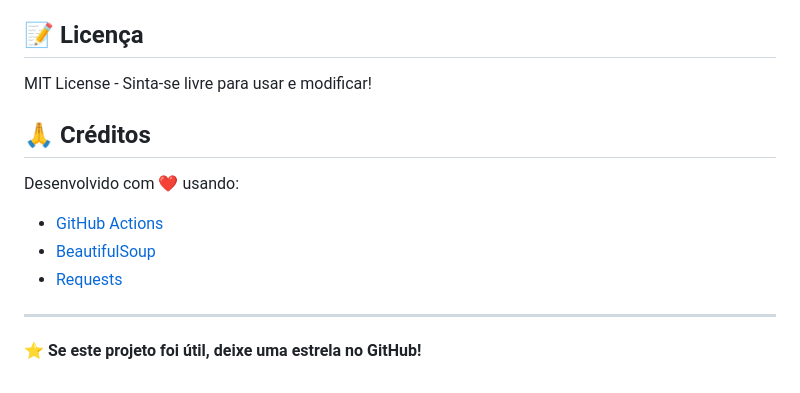
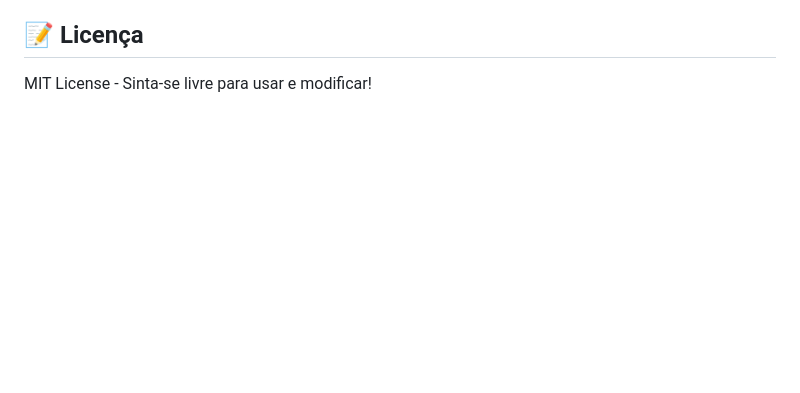
Before and after one commit to kaiosdev/Wishlist-, a Markdown page: README.md, the part around the change. Drawn GitHub-style; blank space fills up the shorter version.

Commit message:
Remove credits section from README
Removed credits section and related content from README.

```diff
--- a/README.md
+++ b/README.md
@@ -195,14 +195,3 @@ Contribuições são bem-vindas! Sinta-se livre para:
 ## 📝 Licença
 
 MIT License - Sinta-se livre para usar e modificar!
-
-## 🙏 Créditos
-
-Desenvolvido com ❤️ usando:
-- [GitHub Actions](https://github.com/features/actions)
-- [BeautifulSoup](https://www.crummy.com/software/BeautifulSoup/)
-- [Requests](https://requests.readthedocs.io/)
-
----
-
-⭐ **Se este projeto foi útil, deixe uma estrela no GitHub!**
```
